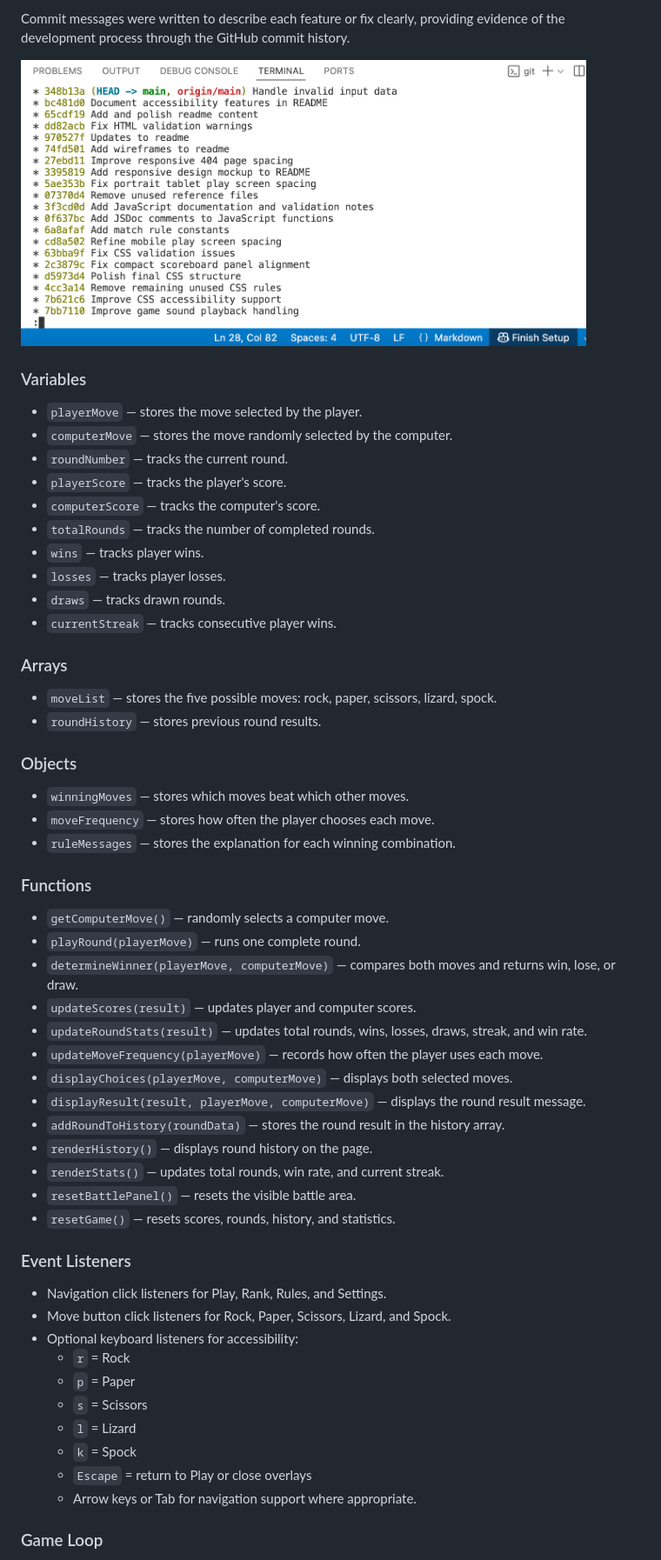
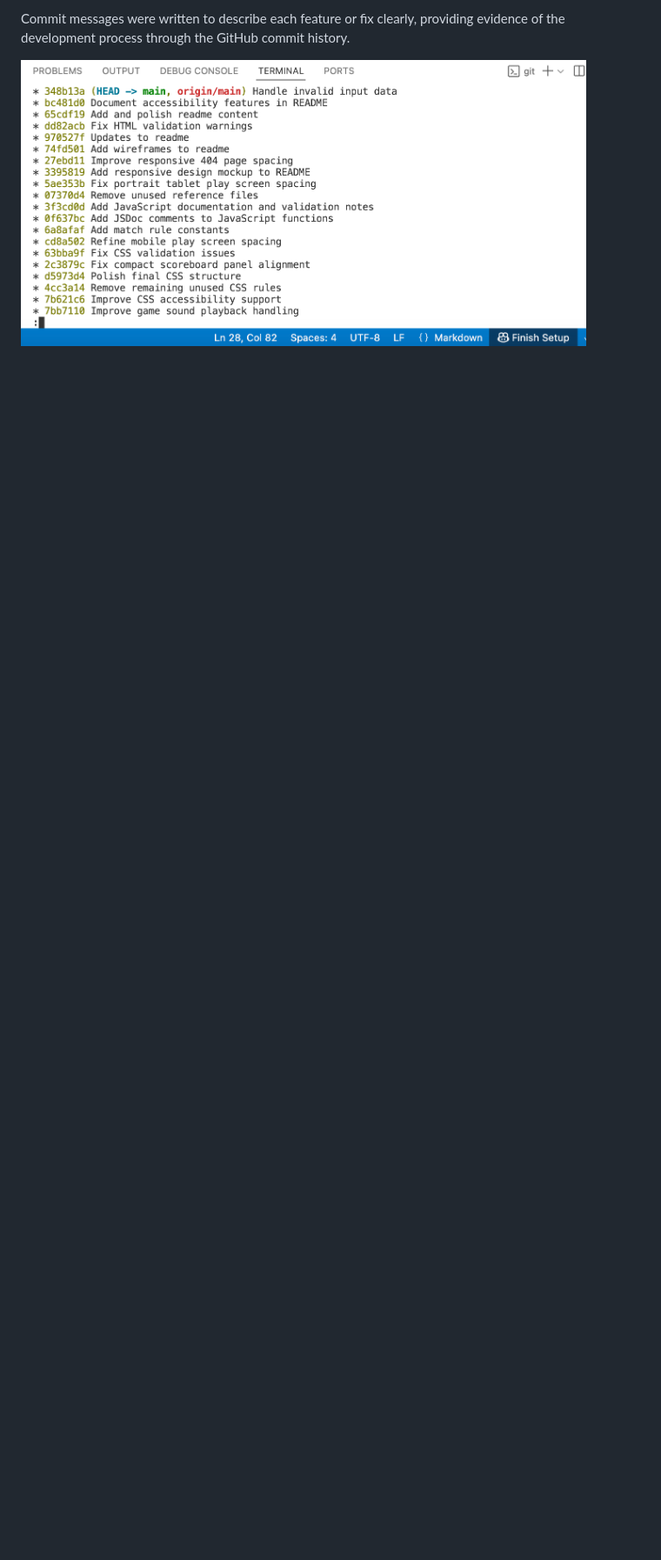
Before and after one commit to k2m13/milestone-project-2, a Markdown page: README.md, the part around one of its changes. Shown at 87% size. Rendered like a GitHub page; blank space fills up the shorter version.

Commit message:
Clean README headings and links

```diff
--- a/README.md
+++ b/README.md
@@ -465,58 +462,3 @@ Commit messages were written to describe each feature or fix clearly, providing
   <img src="assets/readme/git-commit-history.png" width="650" alt="Git commit history showing regular project commits">
 </p>
 
-### Variables
-
-- `playerMove` — stores the move selected by the player.
-- `computerMove` — stores the move randomly selected by the computer.
-- `roundNumber` — tracks the current round.
-- `playerScore` — tracks the player's score.
-- `computerScore` — tracks the computer's score.
-- `totalRounds` — tracks the number of completed rounds.
-- `wins` — tracks player wins.
-- `losses` — tracks player losses.
-- `draws` — tracks drawn rounds.
-- `currentStreak` — tracks consecutive player wins.
-
-### Arrays
-
-- `moveList` — stores the five possible moves: rock, paper, scissors, lizard, spock.
-- `roundHistory` — stores previous round results.
-
-### Objects
-
-- `winningMoves` — stores which moves beat which other moves.
-- `moveFrequency` — stores how often the player chooses each move.
-- `ruleMessages` — stores the explanation for each winning combination.
-
-### Functions
-
-- `getComputerMove()` — randomly selects a computer move.
-- `playRound(playerMove)` — runs one complete round.
-- `determineWinner(playerMove, computerMove)` — compares both moves and returns win, lose, or draw.
-- `updateScores(result)` — updates player and computer scores.
-- `updateRoundStats(result)` — updates total rounds, wins, losses, draws, streak, and win rate.
-- `updateMoveFrequency(playerMove)` — records how often the player uses each move.
-- `displayChoices(playerMove, computerMove)` — displays both selected moves.
-- `displayResult(result, playerMove, computerMove)` — displays the round result message.
-- `addRoundToHistory(roundData)` — stores the round result in the history array.
-- `renderHistory()` — displays round history on the page.
-- `renderStats()` — updates total rounds, win rate, and current streak.
-- `resetBattlePanel()` — resets the visible battle area.
-- `resetGame()` — resets scores, rounds, history, and statistics.
-
-### Event Listeners
-
-- Navigation click listeners for Play, Rank, Rules, and Settings.
-- Move button click listeners for Rock, Paper, Scissors, Lizard, and Spock.
-- Optional keyboard listeners for accessibility:
-  - `r` = Rock
-  - `p` = Paper
-  - `s` = Scissors
-  - `l` = Lizard
-  - `k` = Spock
-  - `Escape` = return to Play or close overlays
-  - Arrow keys or Tab for navigation support where appropriate.
-
-### Game Loop
-
```
Also changed, not shown: other parts of README.md (+44 -109 lines).
